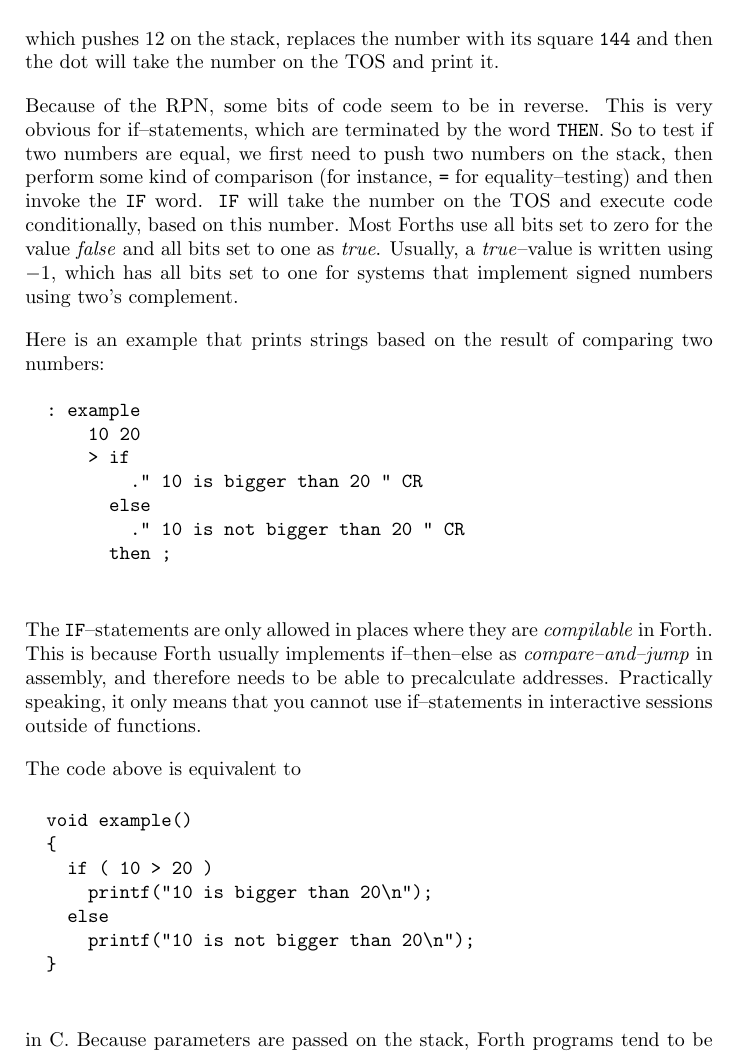
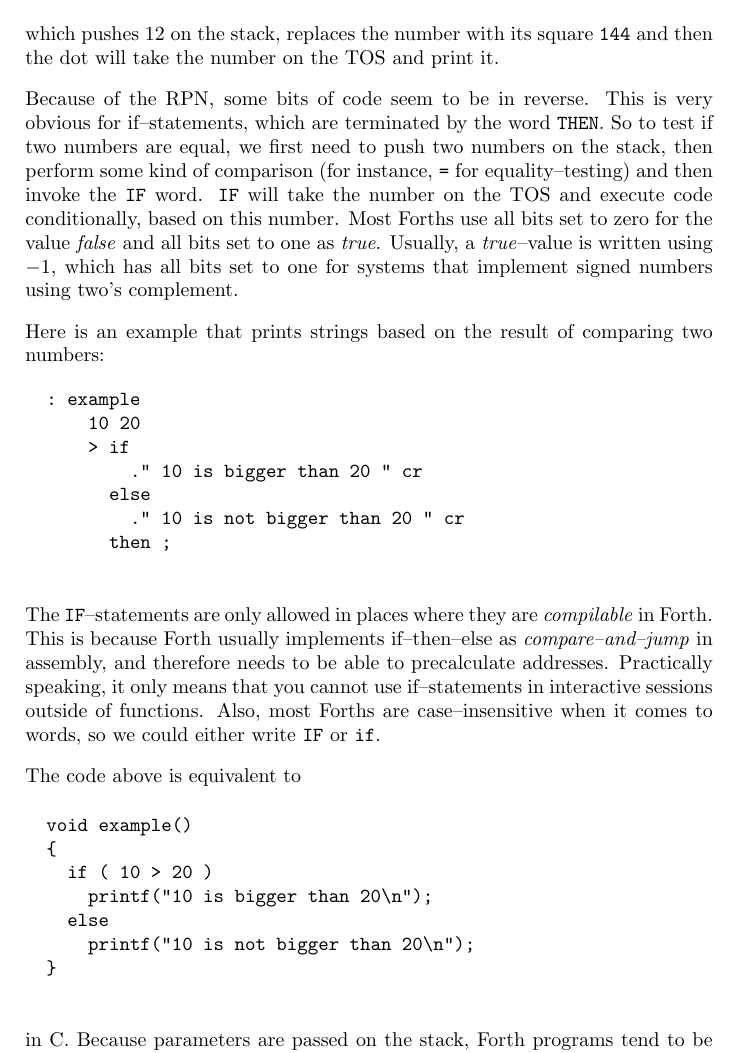
Before and after one commit to cslarsen/bachelor, a LaTeX thesis (thesis/thesis.tex, which reads thesis/theory.tex): part of page 16 of 43, cut so that both start at the same text. Compiled offline with pdfLaTeX.

Commit message:
Case insensitive Forth

```diff
--- a/thesis/theory.tex
+++ b/thesis/theory.tex
@@ -209,9 +209,9 @@ numbers:
   : example
       10 20
       > if
-          ." 10 is bigger than 20 " CR
+          ." 10 is bigger than 20 " cr
         else
-          ." 10 is not bigger than 20 " CR
+          ." 10 is not bigger than 20 " cr
         then ;
   \end{Verbatim}
 \end{figure}
@@ -221,7 +221,8 @@ The \texttt{IF}--statements are only allowed in places where they are
 if--then--else as \textit{compare--and--jump} in assembly, and therefore
 needs to be able to precalculate addresses.  Practically speaking, it only
 means that you cannot use if--statements in interactive sessions outside of
-functions.
+functions.  Also, most Forths are case--insensitive when it comes to
+words, so we could either write \texttt{IF} or \texttt{if}.
 
 The code above is equivalent to
 
```
